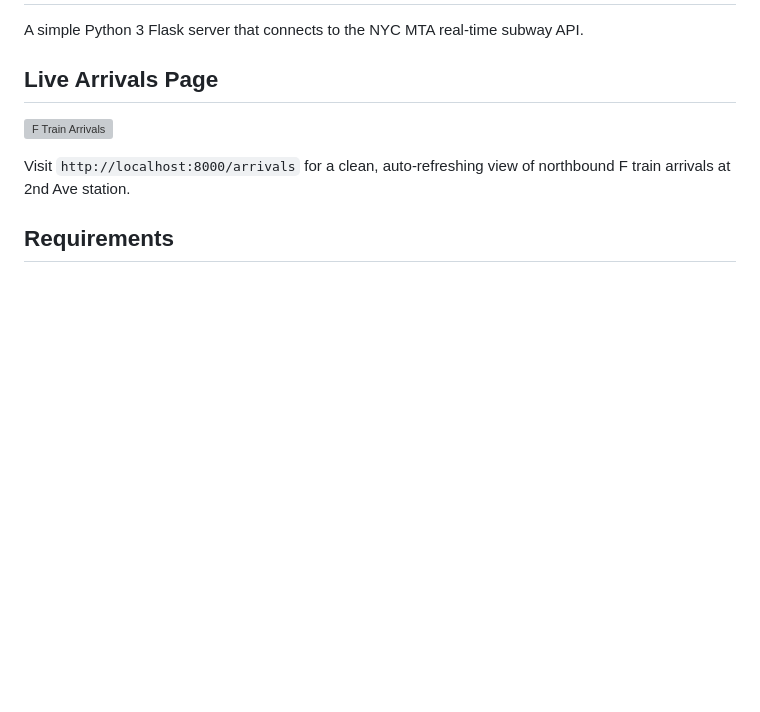
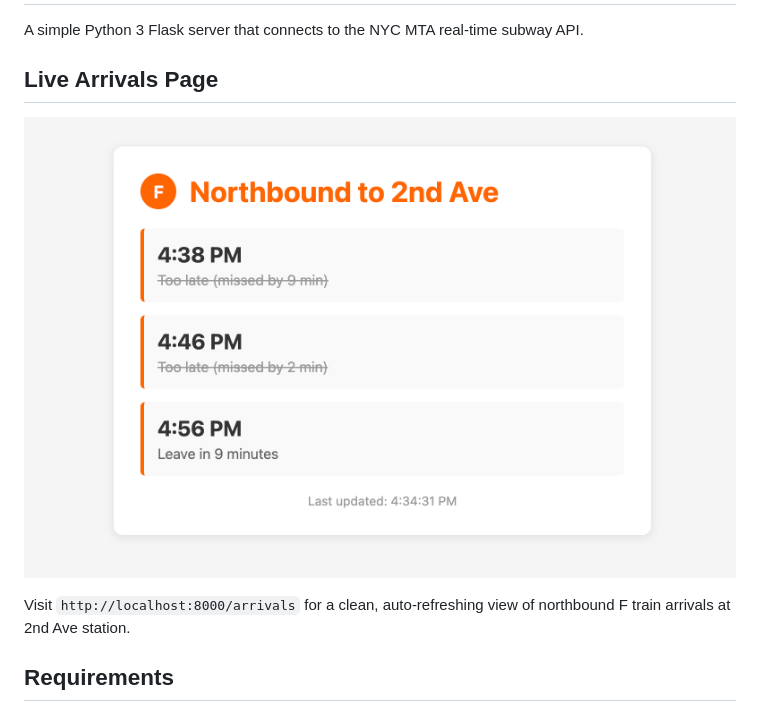
Before and after one commit to dennylee98/nyc-subway-tracker, a Markdown page: README.md, the part around the change. Drawn GitHub-style; pictures changed too: images/arrivals.png (added); blank space fills up the shorter version; grey boxes are pictures that could not be loaded.

Commit message:
Update screenshot with simpler filename
- Renamed screenshot to arrivals.png
- Updated README reference
- Cleaner URL-friendly filename

🤖 Generated with [Claude Code](https://claude.com/claude-code)

Co-Authored-By: Claude <noreply@anthropic.com>

```diff
--- a/README.md
+++ b/README.md
@@ -4,7 +4,7 @@ A simple Python 3 Flask server that connects to the NYC MTA real-time subway API
 
 ## Live Arrivals Page
 
-![F Train Arrivals](images/Screenshot%202025-12-06%20at%204.35.29%20PM.png)
+![F Train Arrivals](images/arrivals.png)
 
 Visit `http://localhost:8000/arrivals` for a clean, auto-refreshing view of northbound F train arrivals at 2nd Ave station.
 
```
